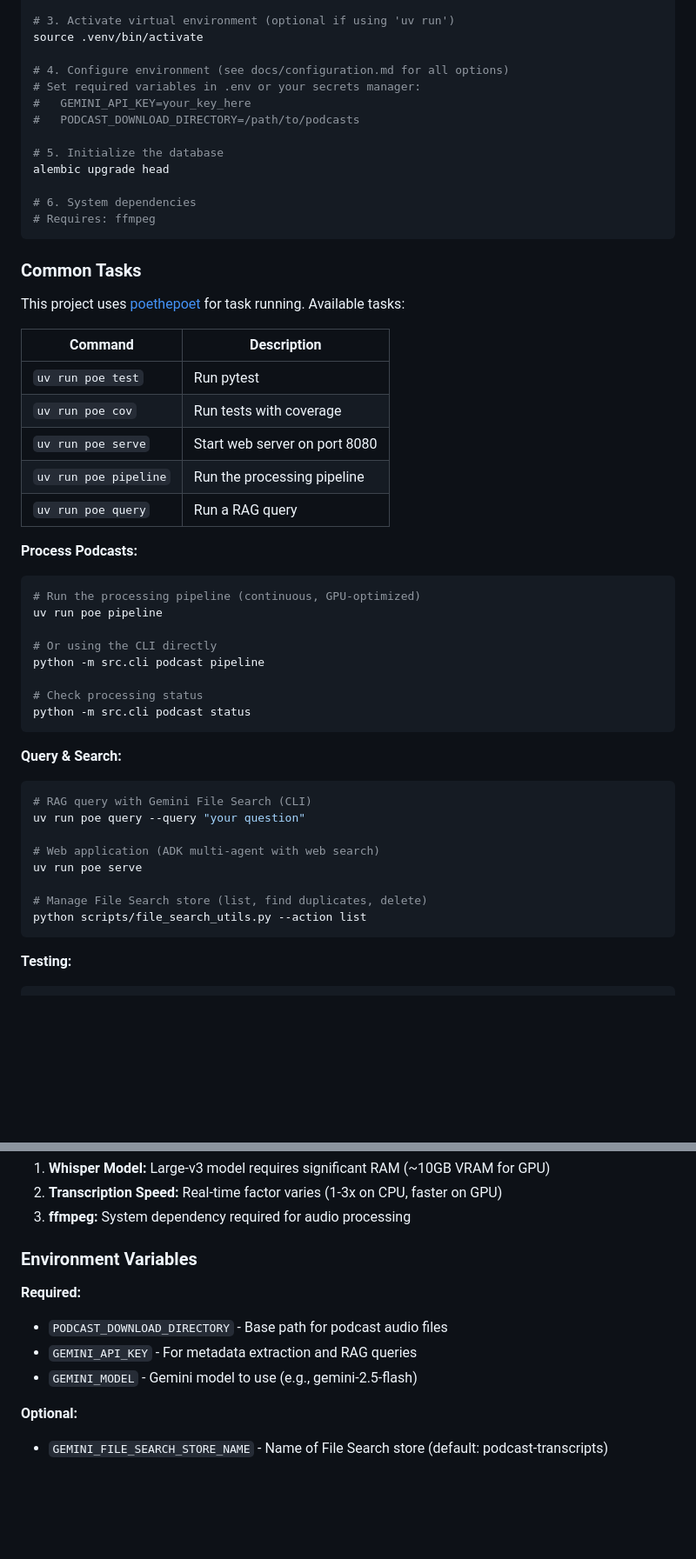
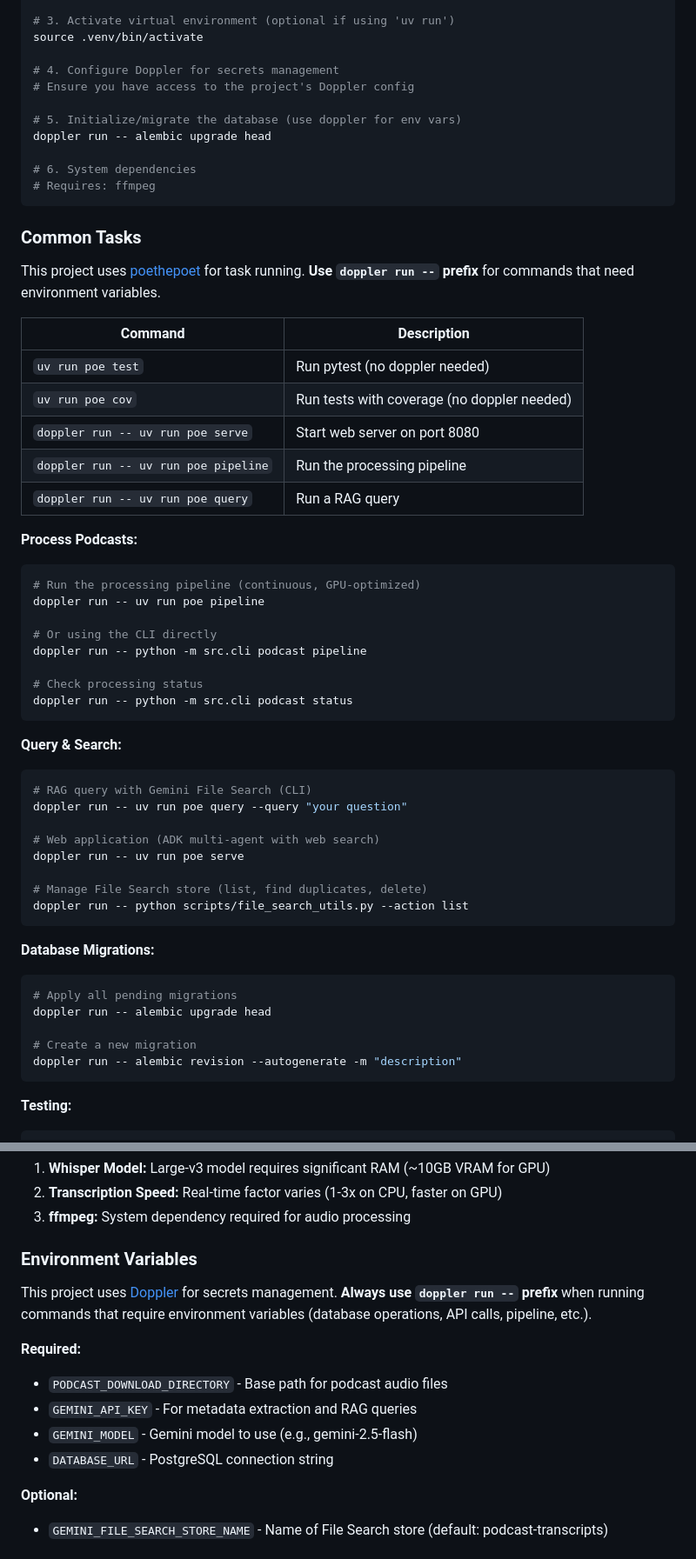
Before and after one commit to allenhutchison/podcast-rag, a Markdown page: AGENTS.md, 2 parts joined by grey strips. Shown at 87% size. Rendered like a GitHub page; blank space fills up the shorter version.

Commit message:
docs: add doppler usage instructions to AGENTS.md

````diff
--- a/AGENTS.md
+++ b/AGENTS.md
@@ -113,13 +113,11 @@ uv sync
 # 3. Activate virtual environment (optional if using 'uv run')
 source .venv/bin/activate
 
-# 4. Configure environment (see docs/configuration.md for all options)
-# Set required variables in .env or your secrets manager:
-#   GEMINI_API_KEY=your_key_here
-#   PODCAST_DOWNLOAD_DIRECTORY=/path/to/podcasts
+# 4. Configure Doppler for secrets management
+# Ensure you have access to the project's Doppler config
 
-# 5. Initialize the database
-alembic upgrade head
+# 5. Initialize/migrate the database (use doppler for env vars)
+doppler run -- alembic upgrade head
 
 # 6. System dependencies
 # Requires: ffmpeg
@@ -127,38 +125,47 @@ alembic upgrade head
 
 ### Common Tasks
 
-This project uses [poethepoet](https://poethepoet.naez.io/) for task running. Available tasks:
+This project uses [poethepoet](https://poethepoet.naez.io/) for task running. **Use `doppler run --` prefix** for commands that need environment variables.
 
 | Command | Description |
 |---------|-------------|
-| `uv run poe test` | Run pytest |
-| `uv run poe cov` | Run tests with coverage |
-| `uv run poe serve` | Start web server on port 8080 |
-| `uv run poe pipeline` | Run the processing pipeline |
-| `uv run poe query` | Run a RAG query |
+| `uv run poe test` | Run pytest (no doppler needed) |
+| `uv run poe cov` | Run tests with coverage (no doppler needed) |
+| `doppler run -- uv run poe serve` | Start web server on port 8080 |
+| `doppler run -- uv run poe pipeline` | Run the processing pipeline |
+| `doppler run -- uv run poe query` | Run a RAG query |
 
 **Process Podcasts:**
 ```bash
 # Run the processing pipeline (continuous, GPU-optimized)
-uv run poe pipeline
+doppler run -- uv run poe pipeline
 
 # Or using the CLI directly
-python -m src.cli podcast pipeline
+doppler run -- python -m src.cli podcast pipeline
 
 # Check processing status
-python -m src.cli podcast status
+doppler run -- python -m src.cli podcast status
 ```
 
 **Query & Search:**
 ```bash
 # RAG query with Gemini File Search (CLI)
-uv run poe query --query "your question"
+doppler run -- uv run poe query --query "your question"
 
 # Web application (ADK multi-agent with web search)
-uv run poe serve
+doppler run -- uv run poe serve
 
 # Manage File Search store (list, find duplicates, delete)
-python scripts/file_search_utils.py --action list
+doppler run -- python scripts/file_search_utils.py --action list
+```
+
+**Database Migrations:**
+```bash
+# Apply all pending migrations
+doppler run -- alembic upgrade head
+
+# Create a new migration
+doppler run -- alembic revision --autogenerate -m "description"
 ```
 
 **Testing:**
@@ -215,10 +222,13 @@ pytest tests/test_workflow.py -v
 
 ### Environment Variables
 
+This project uses [Doppler](https://www.doppler.com/) for secrets management. **Always use `doppler run --` prefix** when running commands that require environment variables (database operations, API calls, pipeline, etc.).
+
 **Required:**
 - `PODCAST_DOWNLOAD_DIRECTORY` - Base path for podcast audio files
 - `GEMINI_API_KEY` - For metadata extraction and RAG queries
 - `GEMINI_MODEL` - Gemini model to use (e.g., gemini-2.5-flash)
+- `DATABASE_URL` - PostgreSQL connection string
 
 **Optional:**
 - `GEMINI_FILE_SEARCH_STORE_NAME` - Name of File Search store (default: podcast-transcripts)
````
Also changed, not shown: other parts of AGENTS.md (+1 -1 lines).
